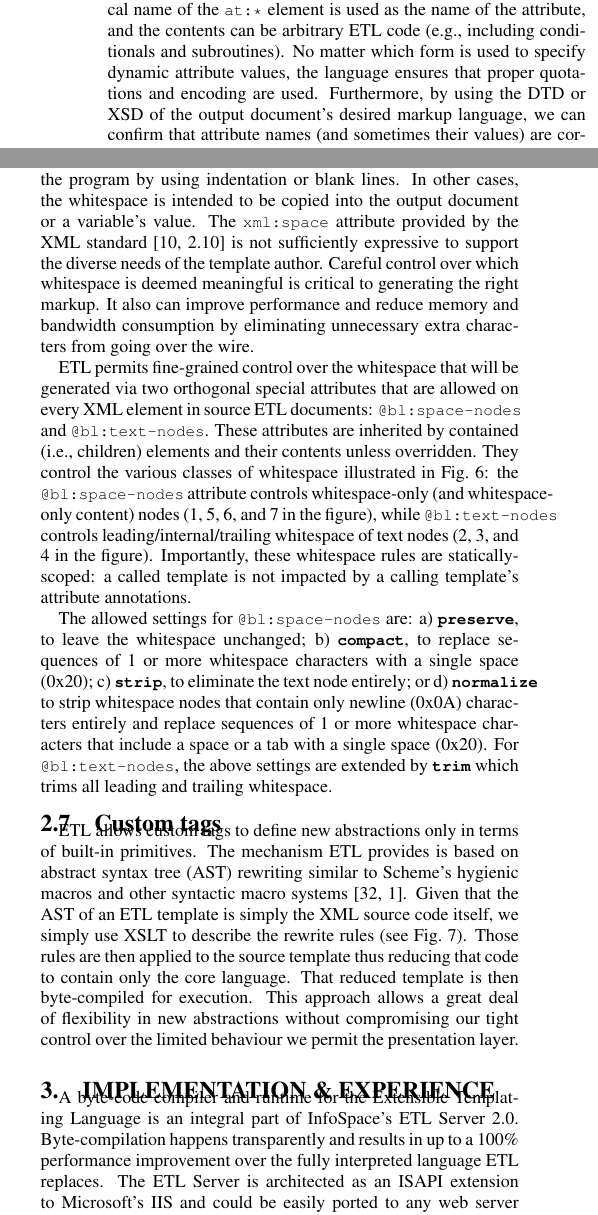
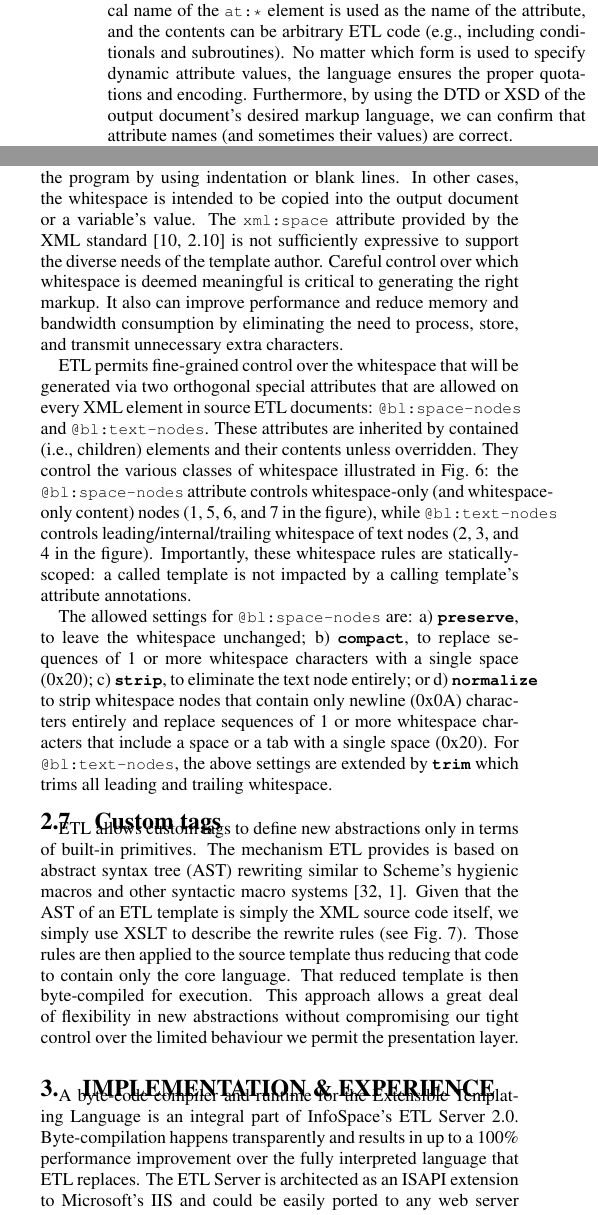
Before and after one commit to gjbadros/etl-www2003, a LaTeX document (etl-www2003.tex): two parts of the columns of page 6 of 12, joined at a grey line, cut so that both start at the same text. Compiled offline with pdfLaTeX.

Commit message:
Fixed a couple little typos in a final read.

```diff
--- a/etl-www2003.tex
+++ b/etl-www2003.tex
@@ -822,8 +822,8 @@ is used to make this format more concise than the long-winded
 \smtexttt{at:*} element is used as the name of the attribute, and the
 contents can be arbitrary \etl{} code (e.g., including conditionals and
 subroutines). No matter which form is used to specify dynamic
-attribute values, the language ensures that proper quotations and
-encoding are used.  Furthermore, by using the DTD or XSD of the
+attribute values, the language ensures the proper quotations and
+encoding.  Furthermore, by using the DTD or XSD of the
 output document's desired markup language, we can confirm that
 attribute names (and sometimes their values) are correct.
 
@@ -910,9 +910,8 @@ standard~\cite[2.10]{XML} is not sufficiently expressive to support
 the diverse needs of the template author. Careful control over which
 whitespace is deemed meaningful is critical to generating the right
 markup. It also can improve performance and reduce memory and
-bandwidth consumption by eliminating unnecessary extra characters from
-going over the wire.
-
+bandwidth consumption by eliminating the need to process, store,
+and transmit unnecessary extra characters.
 
 \begin{figure}[tb]
 \begin{centering}
@@ -988,7 +987,7 @@ system. \label{fig-processing-stages}}
 A byte-code compiler and runtime for the Extensible Templating
 Language is an integral part of InfoSpace's \etl{} Server 2.0.
 Byte-compilation happens transparently and results in up to a
-100\% performance improvement over the fully interpreted language \etl{}
+100\% performance improvement over the fully interpreted language that \etl{}
 replaces. The \etl{} Server is architected as an ISAPI extension to
 Microsoft's IIS and could be easily ported to any web server that
 exposes a similar Extension Control Block interface.  IIS is used to
```
Also changed, not shown: etl-www2003.tex (8 more changed lines).
